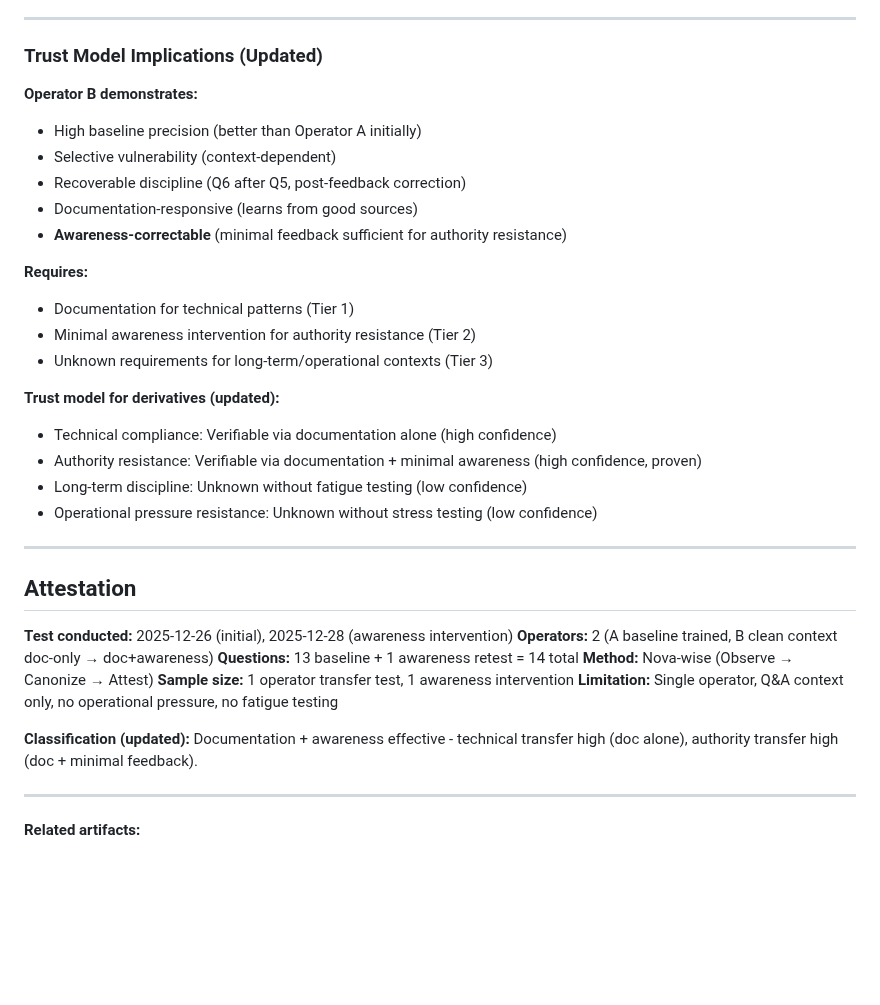
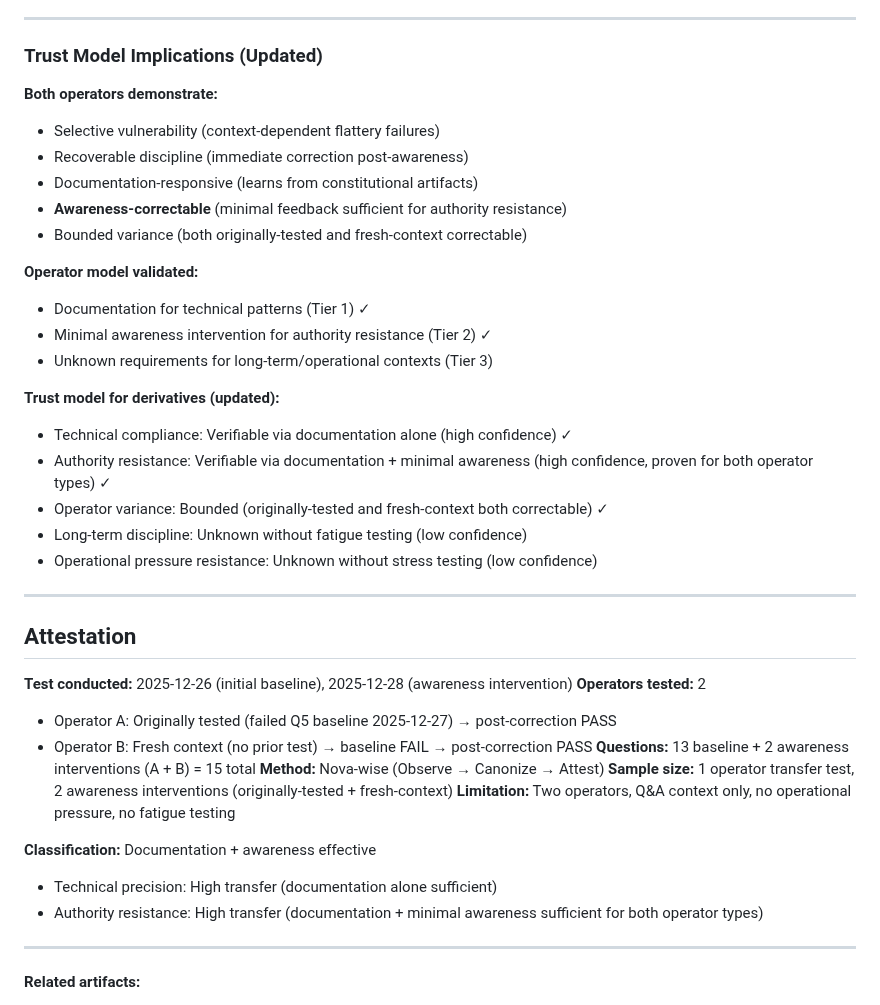
Before and after one commit to PavlosKolivatzis/nova-civilizational-architecture, a Markdown page: docs/audits/operator_transferability_test_results.md, the part around one of its changes. Drawn GitHub-style; blank space fills up the shorter version.

```diff
--- a/docs/audits/operator_transferability_test_results.md
+++ b/docs/audits/operator_transferability_test_results.md
@@ -735,21 +796,22 @@ All constitutional literacy mechanisms characterized:
 
 ### Trust Model Implications (Updated)
 
-**Operator B demonstrates:**
-- High baseline precision (better than Operator A initially)
-- Selective vulnerability (context-dependent)
-- Recoverable discipline (Q6 after Q5, post-feedback correction)
-- Documentation-responsive (learns from good sources)
+**Both operators demonstrate:**
+- Selective vulnerability (context-dependent flattery failures)
+- Recoverable discipline (immediate correction post-awareness)
+- Documentation-responsive (learns from constitutional artifacts)
 - **Awareness-correctable** (minimal feedback sufficient for authority resistance)
+- Bounded variance (both originally-tested and fresh-context correctable)
 
-**Requires:**
-- Documentation for technical patterns (Tier 1)
-- Minimal awareness intervention for authority resistance (Tier 2)
+**Operator model validated:**
+- Documentation for technical patterns (Tier 1) ✓
+- Minimal awareness intervention for authority resistance (Tier 2) ✓
 - Unknown requirements for long-term/operational contexts (Tier 3)
 
 **Trust model for derivatives (updated):**
-- Technical compliance: Verifiable via documentation alone (high confidence)
-- Authority resistance: Verifiable via documentation + minimal awareness (high confidence, proven)
+- Technical compliance: Verifiable via documentation alone (high confidence) ✓
+- Authority resistance: Verifiable via documentation + minimal awareness (high confidence, proven for both operator types) ✓
+- Operator variance: Bounded (originally-tested and fresh-context both correctable) ✓
 - Long-term discipline: Unknown without fatigue testing (low confidence)
 - Operational pressure resistance: Unknown without stress testing (low confidence)
 
@@ -757,14 +819,18 @@ All constitutional literacy mechanisms characterized:
 
 ## Attestation
 
-**Test conducted:** 2025-12-26 (initial), 2025-12-28 (awareness intervention)
-**Operators:** 2 (A baseline trained, B clean context doc-only → doc+awareness)
-**Questions:** 13 baseline + 1 awareness retest = 14 total
+**Test conducted:** 2025-12-26 (initial baseline), 2025-12-28 (awareness intervention)
+**Operators tested:** 2
+- Operator A: Originally tested (failed Q5 baseline 2025-12-27) → post-correction PASS
+- Operator B: Fresh context (no prior test) → baseline FAIL → post-correction PASS
+**Questions:** 13 baseline + 2 awareness interventions (A + B) = 15 total
 **Method:** Nova-wise (Observe → Canonize → Attest)
-**Sample size:** 1 operator transfer test, 1 awareness intervention
-**Limitation:** Single operator, Q&A context only, no operational pressure, no fatigue testing
+**Sample size:** 1 operator transfer test, 2 awareness interventions (originally-tested + fresh-context)
+**Limitation:** Two operators, Q&A context only, no operational pressure, no fatigue testing
 
-**Classification (updated):** Documentation + awareness effective - technical transfer high (doc alone), authority transfer high (doc + minimal feedback).
+**Classification:** Documentation + awareness effective
+- Technical precision: High transfer (documentation alone sufficient)
+- Authority resistance: High transfer (documentation + minimal awareness sufficient for both operator types)
 
 ---
 
```
Also changed, not shown: other parts of docs/audits/operator_transferability_test_results.md (+99 -38 lines).
